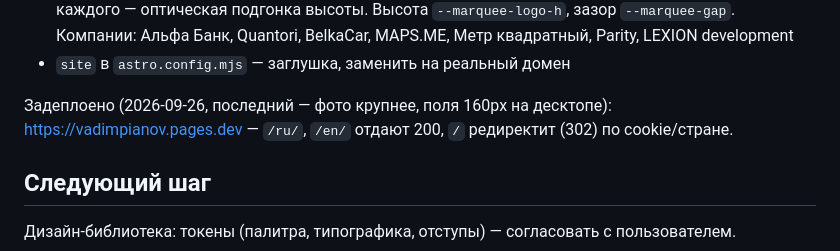
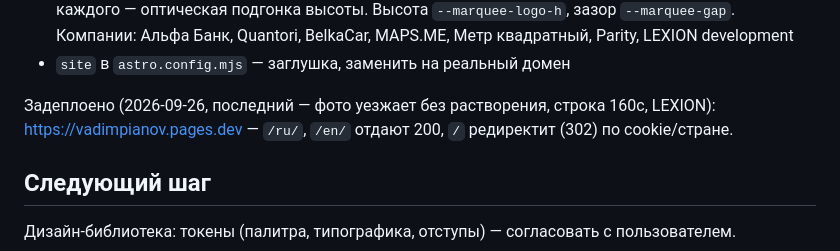
Before and after one commit to vadimpianov/portfolio, a Markdown page: CLAUDE.md, the part around the change. Drawn GitHub-style.

Commit message:
CLAUDE.md: deploy state
Co-Authored-By: Claude Opus 5.5 <noreply@anthropic.com>
Claude-Session: https://claude.ai/code/session_0119GZRZJ2E6EHHBXrJoVv6L

```diff
--- a/CLAUDE.md
+++ b/CLAUDE.md
@@ -135,7 +135,7 @@
 - Бегущая строка с логотипами (`LOGOS` в `Tiles.astro`) — между рядами плиток (после второй; на мобиле между 2-й и 3-й), на всю ширину экрана, едет влево без конца (160с на цикл, края растворяются маской, при reduced motion стоит). Логотипы — SVG в `public/logos/` (пользователь загружает через GitHub, сеть окружения на сайты компаний не пускает; файлы переименованы латиницей, viewBox обрезан по содержимому), **в фирменных цветах** (монохром пользователь отклонил); высота строки — по самому высокому логотипу, логотипы не обрезаются; `scale` у каждого — оптическая подгонка высоты. Высота `--marquee-logo-h`, зазор `--marquee-gap`. Компании: Альфа Банк, Quantori, BelkaCar, MAPS.ME, Метр квадратный, Parity, LEXION development
 - `site` в `astro.config.mjs` — заглушка, заменить на реальный домен
 
-Задеплоено (2026-09-26, последний — фото крупнее, поля 160px на десктопе): https://vadimpianov.pages.dev — `/ru/`, `/en/` отдают 200, `/` редиректит (302) по cookie/стране.
+Задеплоено (2026-09-26, последний — фото уезжает без растворения, строка 160с, LEXION): https://vadimpianov.pages.dev — `/ru/`, `/en/` отдают 200, `/` редиректит (302) по cookie/стране.
 
 ## Следующий шаг
 
```
